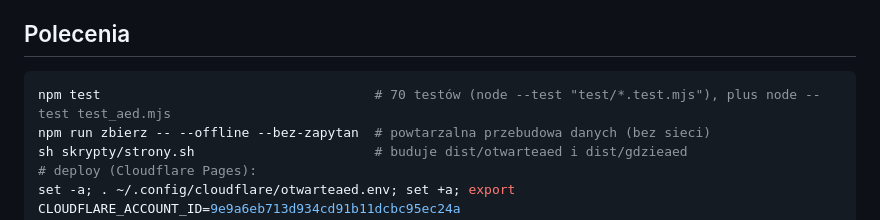
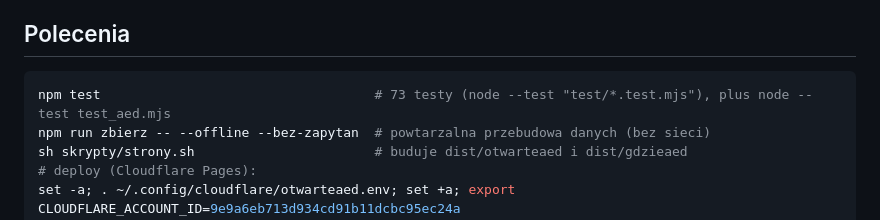
Before and after one commit to Kaarmel/otwarteaed, a Markdown page: docs/KONTYNUACJA.md, the part around the change. Drawn GitHub-style.

````diff
--- a/docs/KONTYNUACJA.md
+++ b/docs/KONTYNUACJA.md
@@ -83,7 +83,7 @@ Zadanie HackNation 2026 „Misja AED – Dane na ratunek” (Ministerstwo Cyfryz
 ## Polecenia
 
 ```sh
-npm test                                   # 70 testów (node --test "test/*.test.mjs"), plus node --test test_aed.mjs
+npm test                                   # 73 testy (node --test "test/*.test.mjs"), plus node --test test_aed.mjs
 npm run zbierz -- --offline --bez-zapytan  # powtarzalna przebudowa danych (bez sieci)
 sh skrypty/strony.sh                       # buduje dist/otwarteaed i dist/gdzieaed
 # deploy (Cloudflare Pages):
````
Also changed, not shown: README.md (+1 -1 lines), docs/opis_projektu.md (+1 -1 lines), docs/zrzuty/p_kreator.png (added), 2 other files.
